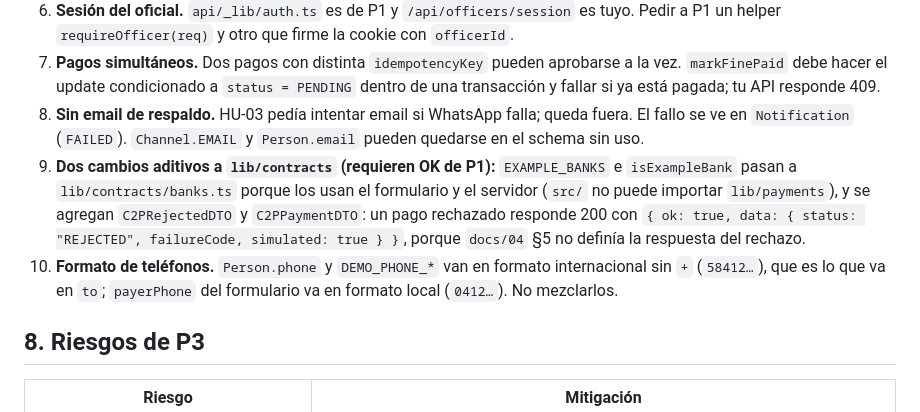
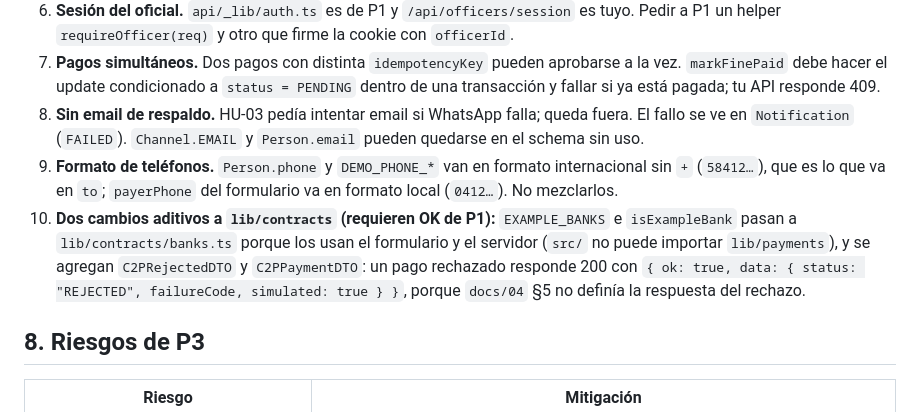
Before and after one commit to platanus-hack/platanus-hack-26-ve-team-20, a Markdown page: docs/p3-plan-de-trabajo.md, the part around the change. Rendered like a GitHub page.

Commit message:
docs(p3): fix order of contract decisions
Co-Authored-By: Claude Opus 5.5 <noreply@anthropic.com>

```diff
--- a/docs/p3-plan-de-trabajo.md
+++ b/docs/p3-plan-de-trabajo.md
@@ -144,8 +144,8 @@ Referencia de horas de `07`: pasos 1–2 en h0–1, 3 antes de h2, 4–5 en h1
 6. **Sesión del oficial.** `api/_lib/auth.ts` es de P1 y `/api/officers/session` es tuyo. Pedir a P1 un helper `requireOfficer(req)` y otro que firme la cookie con `officerId`.
 7. **Pagos simultáneos.** Dos pagos con distinta `idempotencyKey` pueden aprobarse a la vez. `markFinePaid` debe hacer el update condicionado a `status = PENDING` dentro de una transacción y fallar si ya está pagada; tu API responde 409.
 8. **Sin email de respaldo.** HU-03 pedía intentar email si WhatsApp falla; queda fuera. El fallo se ve en `Notification` (`FAILED`). `Channel.EMAIL` y `Person.email` pueden quedarse en el schema sin uso.
+9. **Formato de teléfonos.** `Person.phone` y `DEMO_PHONE_*` van en formato internacional sin `+` (`58412…`), que es lo que va en `to`; `payerPhone` del formulario va en formato local (`0412…`). No mezclarlos.
 10. **Dos cambios aditivos a `lib/contracts` (requieren OK de P1):** `EXAMPLE_BANKS` e `isExampleBank` pasan a `lib/contracts/banks.ts` porque los usan el formulario y el servidor (`src/` no puede importar `lib/payments`), y se agregan `C2PRejectedDTO` y `C2PPaymentDTO`: un pago rechazado responde 200 con `{ ok: true, data: { status: "REJECTED", failureCode, simulated: true } }`, porque `docs/04` §5 no definía la respuesta del rechazo.
-9. **Formato de teléfonos.** `Person.phone` y `DEMO_PHONE_*` van en formato internacional sin `+` (`58412…`), que es lo que va en `to`; `payerPhone` del formulario va en formato local (`0412…`). No mezclarlos.
 
 ## 8. Riesgos de P3
 | Riesgo | Mitigación |
```
